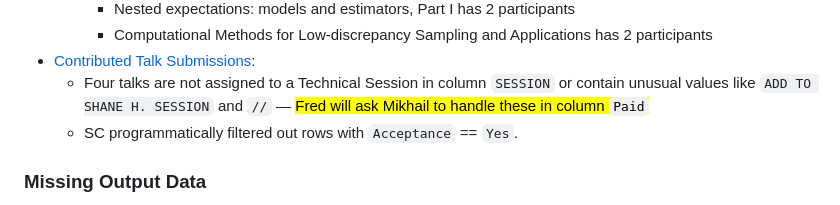
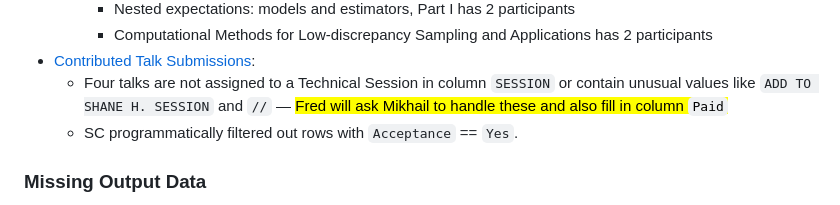
Before and after one commit to fjhickernell/MCM-2025-Program, a Markdown page: preprocess/README.md, the part around the change. Drawn GitHub-style.

```diff
--- a/preprocess/README.md
+++ b/preprocess/README.md
@@ -44,7 +44,7 @@ Permissions for the above files have been changed to _Anyone with the link can v
 		* Computational Methods for Low-discrepancy Sampling and Applications has 2 participants
 * [Contributed Talk Submissions](https://github.com/fjhickernell/MCM-2025-Program/blob/main/preprocess/input/contributed_talk_submissions.csv):
 	- Four talks are not assigned to a Technical Session in column `SESSION` or contain unusual values like `ADD TO SHANE H. SESSION` and
-`//` — <mark>Fred will ask Mikhail to handle these in column `Paid`</mark>
+`//` — <mark>Fred will ask Mikhail to handle these and also fill in column `Paid`</mark>
 	- SC programmatically filtered out rows with `Acceptance` == `Yes`.
 
 ### Missing Output Data
```
